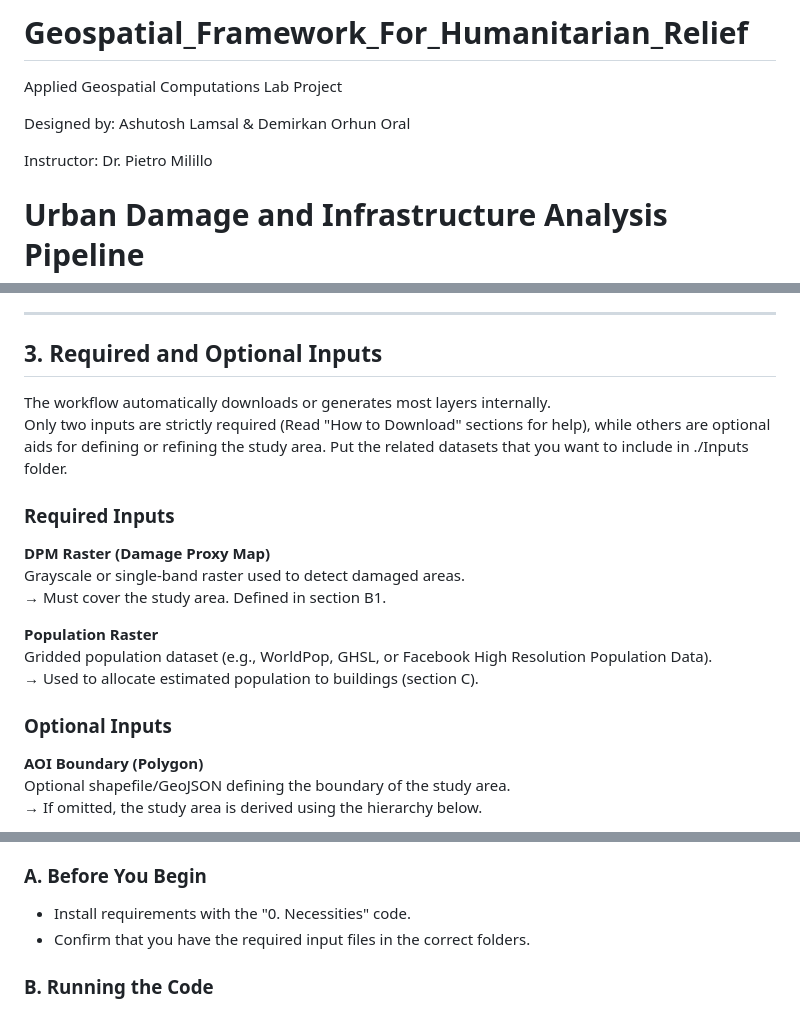
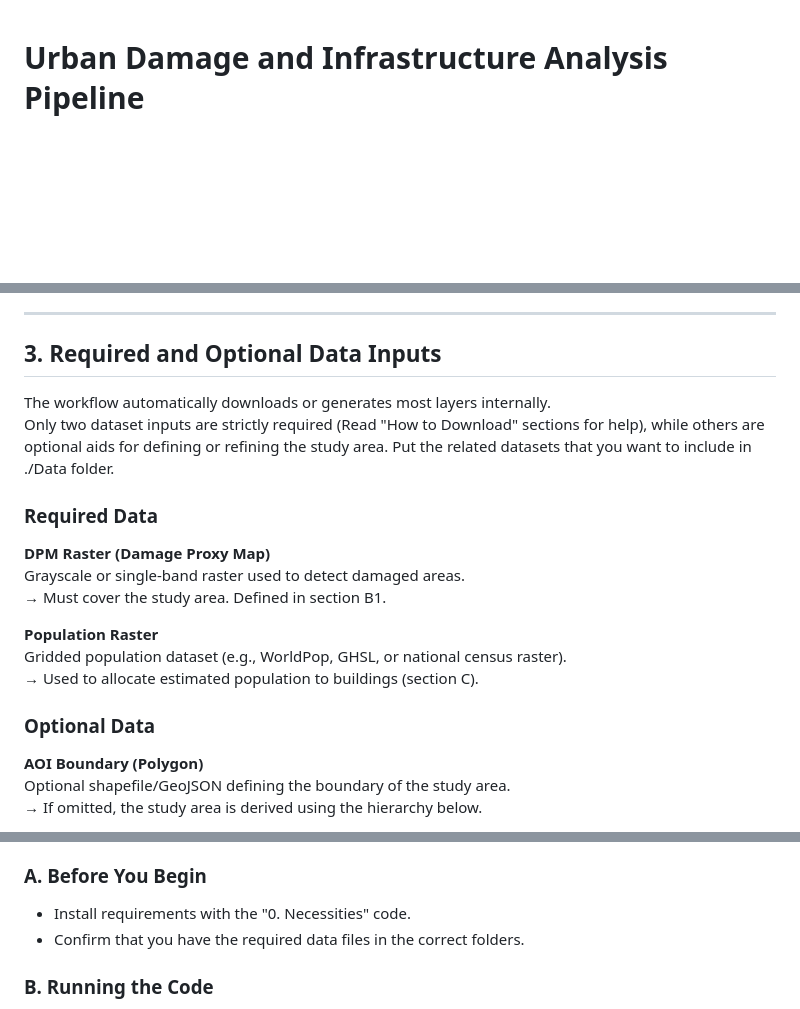
Before and after one commit to Milillo-lab/Geospatial_Framework_For_Humanitarian_Relief, a Markdown page: README.md, 3 parts joined by grey strips. GitHub-like rendering; blank space fills up the shorter version.

```diff
--- a/README.md
+++ b/README.md
@@ -1,12 +1,3 @@
-# Geospatial_Framework_For_Humanitarian_Relief
-Applied Geospatial Computations Lab Project
-
-Designed by:
-Ashutosh Lamsal & Demirkan Orhun Oral
-
-Instructor:
-Dr. Pietro Milillo
-
 # Urban Damage and Infrastructure Analysis Pipeline
 
 ## 1. Aim of the Project
@@ -51,23 +42,23 @@ I) Betweenness Centrality Analysis
 
 ---
 
-## 3. Required and Optional Inputs
+## 3. Required and Optional Data Inputs
 
 The workflow automatically downloads or generates most layers internally.
-Only two inputs are strictly required (Read "How to Download" sections for help), while others are optional aids for defining or refining the study area.
-Put the related datasets that you want to include in ./Inputs folder.
+Only two dataset inputs are strictly required (Read "How to Download" sections for help), while others are optional aids for defining or refining the study area.
+Put the related datasets that you want to include in ./Data folder.
 
-### **Required Inputs**
+### **Required Data**
 
 **DPM Raster (Damage Proxy Map)**
 Grayscale or single-band raster used to detect damaged areas.
 → Must cover the study area. Defined in section B1.
 
 **Population Raster**
-Gridded population dataset (e.g., WorldPop, GHSL, or Facebook High Resolution Population Data).
+Gridded population dataset (e.g., WorldPop, GHSL, or national census raster).
 → Used to allocate estimated population to buildings (section C).
 
-### **Optional Inputs**
+### **Optional Data**
 
 **AOI Boundary (Polygon)**
 Optional shapefile/GeoJSON defining the boundary of the study area.
@@ -188,7 +179,7 @@ This project is designed to run from start to finish in a **Jupyter Notebook**,
 
 ### **A. Before You Begin**
 - Install requirements with the "0. Necessities" code.
-- Confirm that you have the required input files in the correct folders.
+- Confirm that you have the required data files in the correct folders.
 
 ### **B. Running the Code**
 - Run the notebook cell by cell from top to bottom.
```
